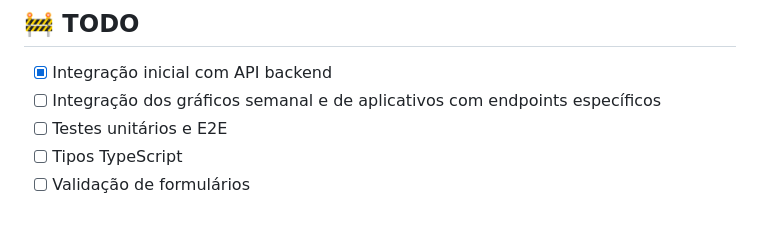
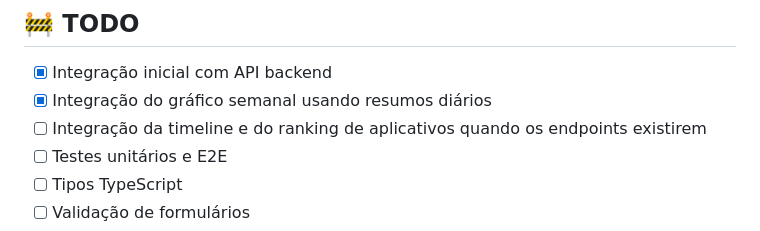
Before and after one commit to fabrica-bayarea/TimeTracker-2026-2, a Markdown page: FrontEnd/docs/README-FRONTEND.md, the part around the change. Drawn GitHub-style.

```diff
--- a/FrontEnd/docs/README-FRONTEND.md
+++ b/FrontEnd/docs/README-FRONTEND.md
@@ -280,7 +280,8 @@ Layout adapta com classes `lg:grid-cols-2`, etc.
 ## 🚧 TODO
 
 - [x] Integração inicial com API backend
-- [ ] Integração dos gráficos semanal e de aplicativos com endpoints específicos
+- [x] Integração do gráfico semanal usando resumos diários
+- [ ] Integração da timeline e do ranking de aplicativos quando os endpoints existirem
 - [ ] Testes unitários e E2E
 - [ ] Tipos TypeScript
 - [ ] Validação de formulários
```
Also changed, not shown: FrontEnd/docs/INTEGRACAO-FRONTEND-BACKEND.md (+59 -14 lines).
